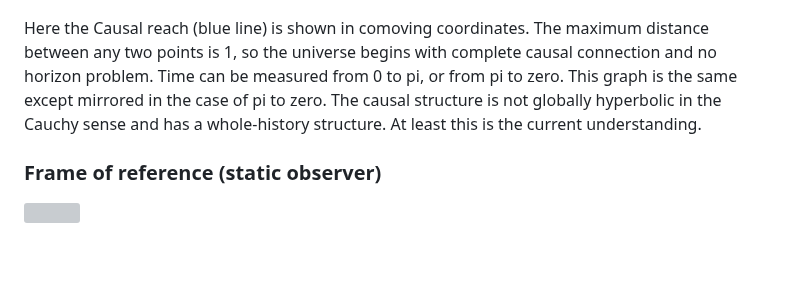
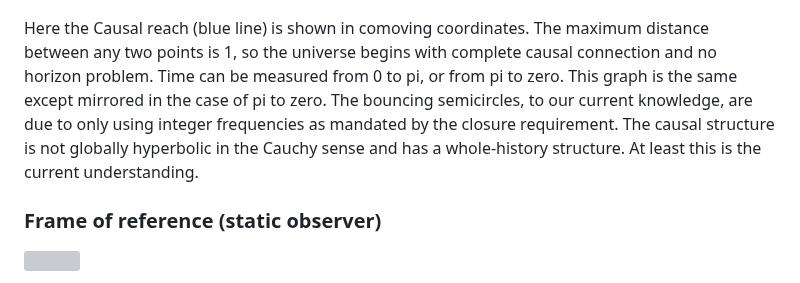
Before and after one commit to universe-analysis/universe-generator, a Markdown page: README.md, the part around the change. Drawn GitHub-style; blank space fills up the shorter version; grey boxes are pictures that could not be loaded.

```diff
--- a/README.md
+++ b/README.md
@@ -72,7 +72,7 @@ Our interactive viewers include a 2+1 generator / visualizer, viewing as a true
     <img src="https://github.com/universe-analysis/universe-generator/blob/5f7791651a646cbd0e2c397d9751c6d37be09803/docs/figures/Causalreach1.JPG" width="600px">
 </p>
 
-Here the Causal reach (blue line) is shown in comoving coordinates. The maximum distance between any two points is 1, so the universe begins with complete causal connection and no horizon problem. Time can be measured from 0 to pi, or from pi to zero. This graph is the same except mirrored in the case of pi to zero. The causal structure is not globally hyperbolic in the Cauchy sense and has a whole-history structure. At least this is the current understanding.
+Here the Causal reach (blue line) is shown in comoving coordinates. The maximum distance between any two points is 1, so the universe begins with complete causal connection and no horizon problem. Time can be measured from 0 to pi, or from pi to zero. This graph is the same except mirrored in the case of pi to zero. The bouncing semicircles, to our current knowledge, are due to only using integer frequencies as mandated by the closure requirement. The causal structure is not globally hyperbolic in the Cauchy sense and has a whole-history structure. At least this is the current understanding.
 
 ### Frame of reference (static observer)
 <p align="left">
```
